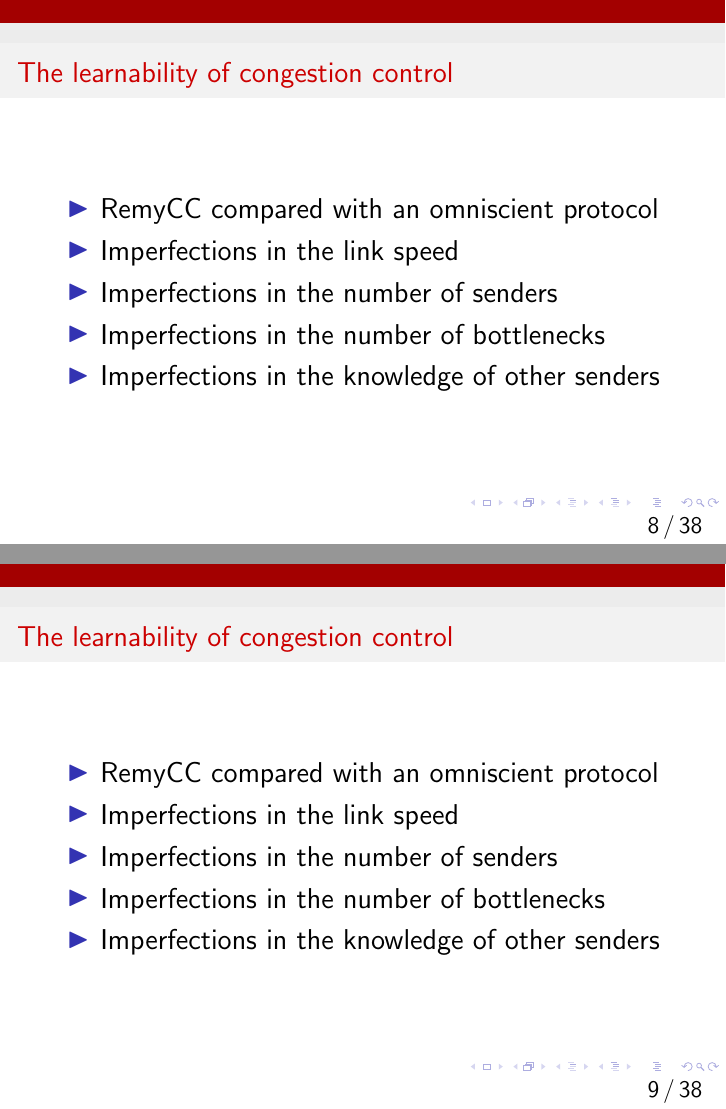
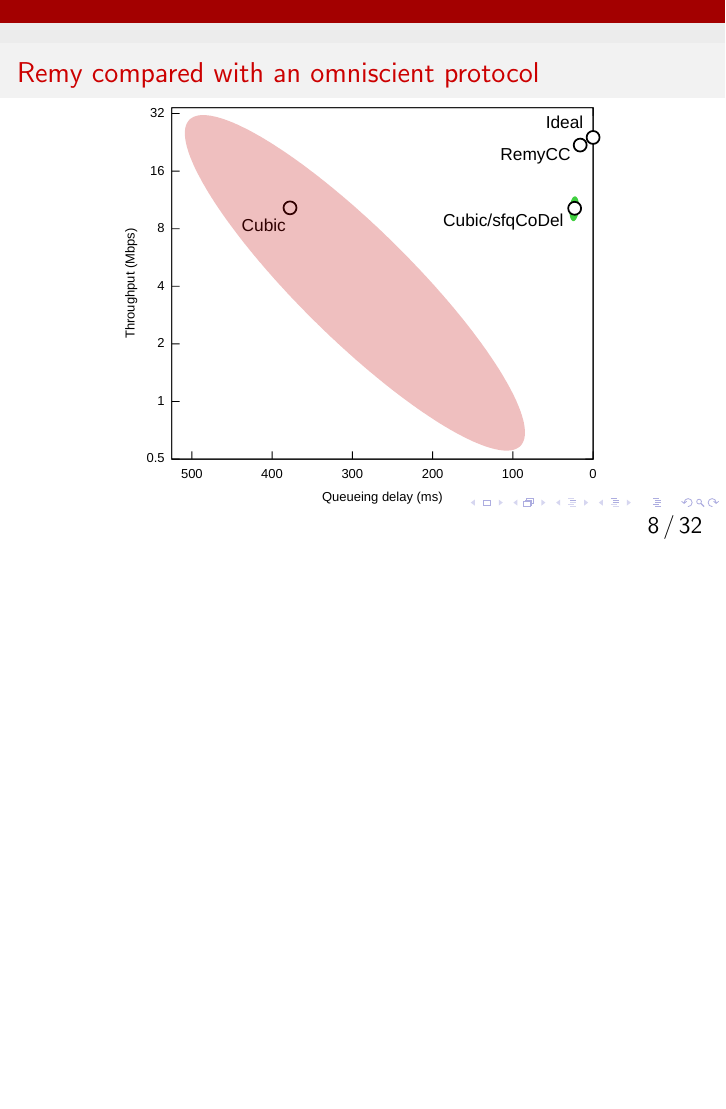
Before and after one commit to anirudhSK/learnability-talk, LaTeX slides (learnability.tex): pages 24 and 25 of 128 before the commit and page 27 of 122 after it, the two joined at a grey line, the shorter picture padded with empty space. Compiled offline with pdfLaTeX.

Commit message:
Get rid of overview slide

```diff
--- a/learnability.tex
+++ b/learnability.tex
@@ -73,35 +73,4 @@ despite an imperfect set of assumptions?}
 \noindent \only<1>{\includegraphics[width=4.5 in]{mechanize-1.pdf}}\only<2>{\includegraphics[width=4.5 in]{mechanize-2.pdf}}\only<3>{\includegraphics[width=4.5 in]{mechanize-3.pdf}}\only<4>{\includegraphics[width=4.5 in]{mechanize-4.pdf}}\only<5>{\includegraphics[width=4.5 in]{mechanize-5.pdf}}
 \end{frame}
 
-\begin{frame}
-\frametitle{The learnability of congestion control}
-\begin{itemize}
-\item RemyCC compared with an omniscient protocol
-\item Imperfections in the link speed
-\item Imperfections in the number of senders
-\item Imperfections in the number of bottlenecks
-\item Imperfections in the knowledge of other senders
-\end{itemize}
-\end{frame}
-
-\begin{frame}
-\frametitle{The learnability of congestion control}
-\begin{itemize}
-\item RemyCC compared with an omniscient protocol
-\item Imperfections in the link speed
-\item Imperfections in the number of senders
-\item Imperfections in the number of bottlenecks
-\item Imperfections in the knowledge of other senders
-\end{itemize}
-\end{frame}
-
 \input optimality
-
-\begin{frame}
-\frametitle{The learnability of congestion control}
-\begin{itemize}
-\item RemyCC compared with an omniscient protocol
-\item Imperfections in the link speed
-\item Imperfections in the number of senders
-\item Imperfections in the number of bottlenecks
-\item Imperfections in the knowledge of other senders
@@ -114,7 +79,0 @@ despite an imperfect set of assumptions?}
-\frametitle{The learnability of congestion control}
-\begin{itemize}
-\item RemyCC compared with an omniscient protocol
-\item Imperfections in the link speed
-\item Imperfections in the number of senders
-\item Imperfections in the number of bottlenecks
-\item Imperfections in the knowledge of other senders
@@ -127,7 +81,0 @@ despite an imperfect set of assumptions?}
-\frametitle{The learnability of congestion control}
-\begin{itemize}
-\item RemyCC compared with an omniscient protocol
-\item Imperfections in the link speed
-\item Imperfections in the number of senders
-\item Imperfections in the number of bottlenecks
-\item Imperfections in the knowledge of other senders
@@ -140,12 +83,3 @@ despite an imperfect set of assumptions?}
-\frametitle{The learnability of congestion control}
-\begin{itemize}
-\item RemyCC compared with an omniscient protocol
-\item Imperfections in the link speed
-\item Imperfections in the number of senders
-\item Imperfections in the number of bottlenecks
-\item Imperfections in the knowledge of other senders
-\end{itemize}
-\end{frame}
 
 \input compatibility
 
```
Also changed, not shown: learnability.tex (12 more changed lines).
